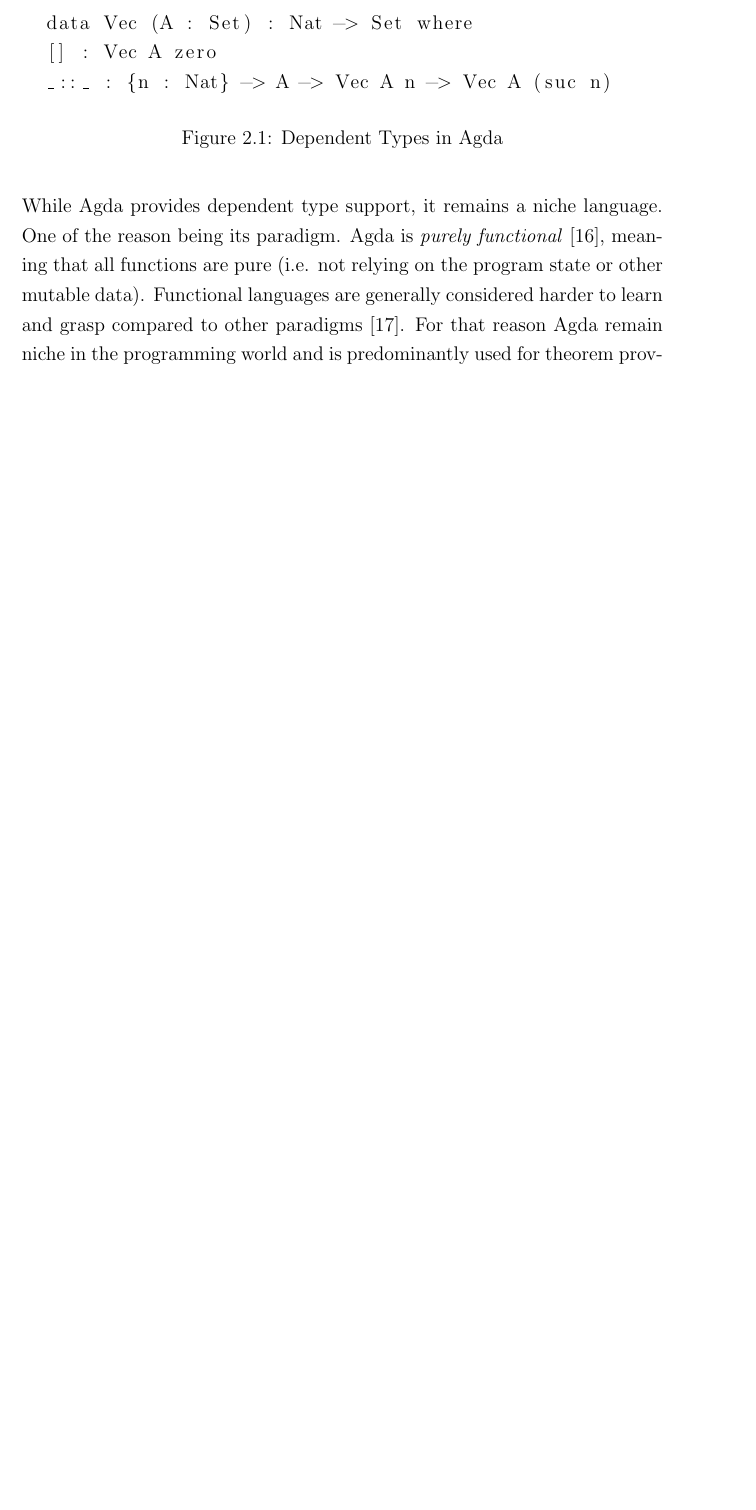
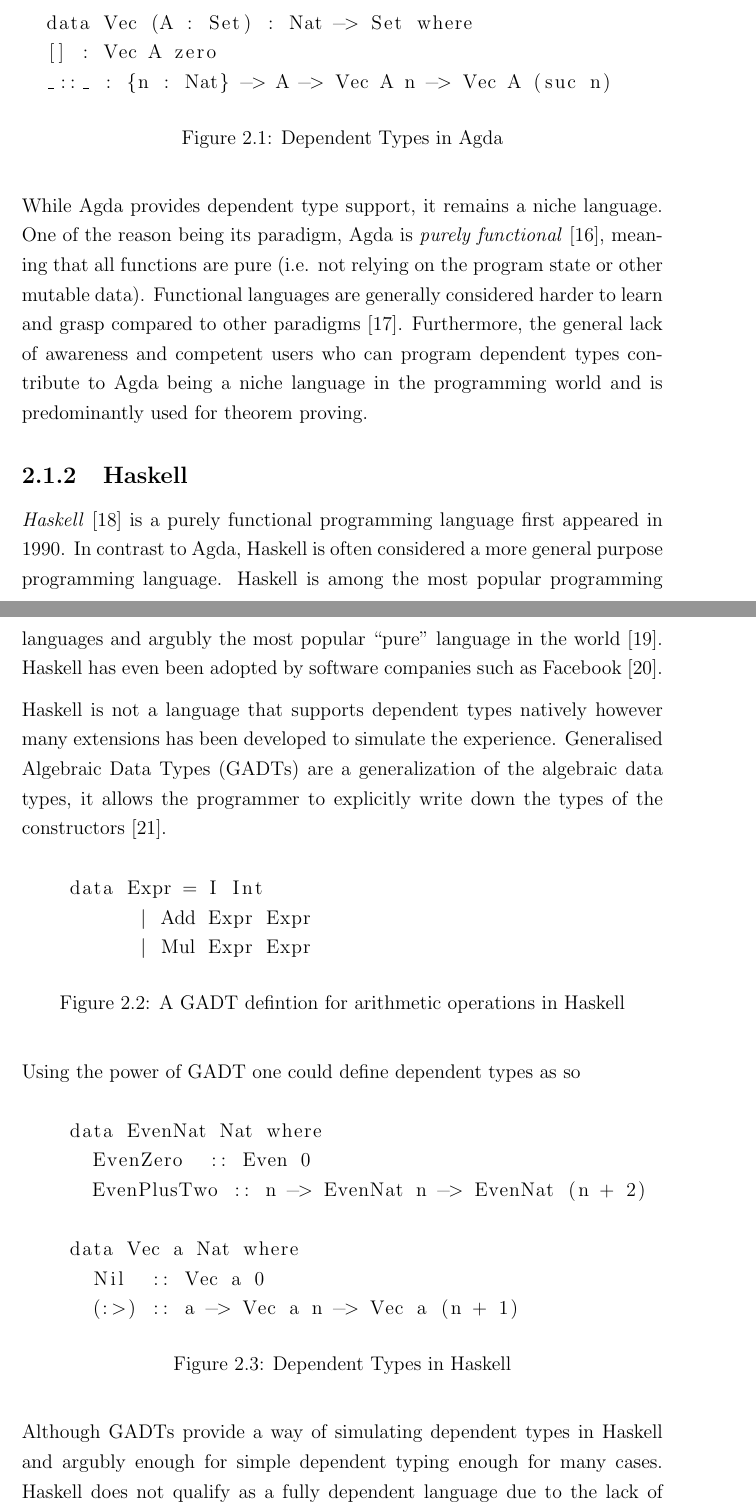
Before and after one commit to kooixh/mphil_dissertation, a LaTeX thesis (acs-dissertation.tex, which reads dissertation.bib): part of page 15 of 22 before the commit and two parts of pages 15 and 16 of 24 after it, the two joined at a grey line, cut so that both start at the same text, the shorter picture padded with empty space. Compiled offline with pdfLaTeX.

Commit message:
Finish subsection on Haskell

```diff
--- a/acs-dissertation.tex
+++ b/acs-dissertation.tex
@@ -238,7 +238,7 @@
 dependent type.
 
 \begin{figure}[H]
-  \begin{lstlisting}
+  \begin{lstlisting}[mathescape=true]
   data Nat : Set where
   zero : Nat
   suc  : Nat -> Nat
@@ -252,8 +256,53 @@
 
 \par
 While Agda provides dependent type support, it remains a niche language. One of
-the reason being its paradigm. Agda is \textit{purely functional} \cite{purelyFP}, meaning that
+the reason being its paradigm, Agda is \textit{purely functional} \cite{purelyFP}, meaning that
 all functions are pure (i.e. not relying on the program state or other mutable
 data). Functional languages are generally considered harder to learn and grasp
-compared to other paradigms \cite{fpHarder}. For that reason Agda remain niche in
-the programming world and is predominantly used for theorem proving.
+compared to other paradigms \cite{fpHarder}. Furthermore, the general lack of
+awareness and competent users who can program dependent types contribute to Agda
+being a niche language in the programming world and is
+predominantly used for theorem proving.
+
+\subsection{Haskell}
+\textit{Haskell} \cite{haskell} is a purely functional programming language first appeared in 1990. In
+contrast to Agda, Haskell is often considered a more general purpose programming
+language. Haskell is among the most popular programming languages and argubly
+the most popular ``pure'' language in the world \cite{pypl}.
+Haskell has even been adopted by software companies such as Facebook \cite{haskellFB}.
+
+\par
+Haskell is not a language that supports dependent types natively however many
+extensions has been developed to simulate the experience.
+Generalised Algebraic Data Types (GADTs) are a generalization of the
+algebraic data types, it allows the programmer to
+explicitly write down the types of the constructors \cite{haskellGADT}.
+\begin{figure}[H]
+  \begin{lstlisting}
+    data Expr = I Int
+          | Add Expr Expr
+          | Mul Expr Expr
+  \end{lstlisting}
+  \caption{A GADT defintion for arithmetic operations in Haskell}
+\end{figure}
+
+Using the power of GADT one could define dependent types as so
+
+\begin{figure}[H]
+  \begin{lstlisting}
+    data EvenNat Nat where
+      EvenZero  :: Even 0
+      EvenPlusTwo :: n -> EvenNat n -> EvenNat (n + 2)
+
+    data Vec a Nat where
+      Nil  :: Vec a 0
+      (:>) :: a -> Vec a n -> Vec a (n + 1)
+  \end{lstlisting}
+  \caption{Dependent Types in Haskell}
+\end{figure}
+
+\par
+Although GADTs provide a way of simulating dependent types in Haskell and
+argubly enough for simple dependent typing enough for many cases.
+Haskell does not qualify as a fully dependent
+language due to the lack of certain features such as dependent functions. There
--- a/dissertation.bib
+++ b/dissertation.bib
@@ -238,3 +238,7 @@
 	title = {An Overview of Practical Impacts of Functional Programming},
 	doi = {10.1109/APSECW.2017.27}
 }
+
+@online{haskell,
+    author    = "haskell.org",
+    title     = "Haskell: An advanced, purely functional programming language",
@@ -240,0 +288 @@
+	number = {1},
```
Also changed, not shown: acs-dissertation.tex (16 more changed lines), dissertation.bib (68 more changed lines).
